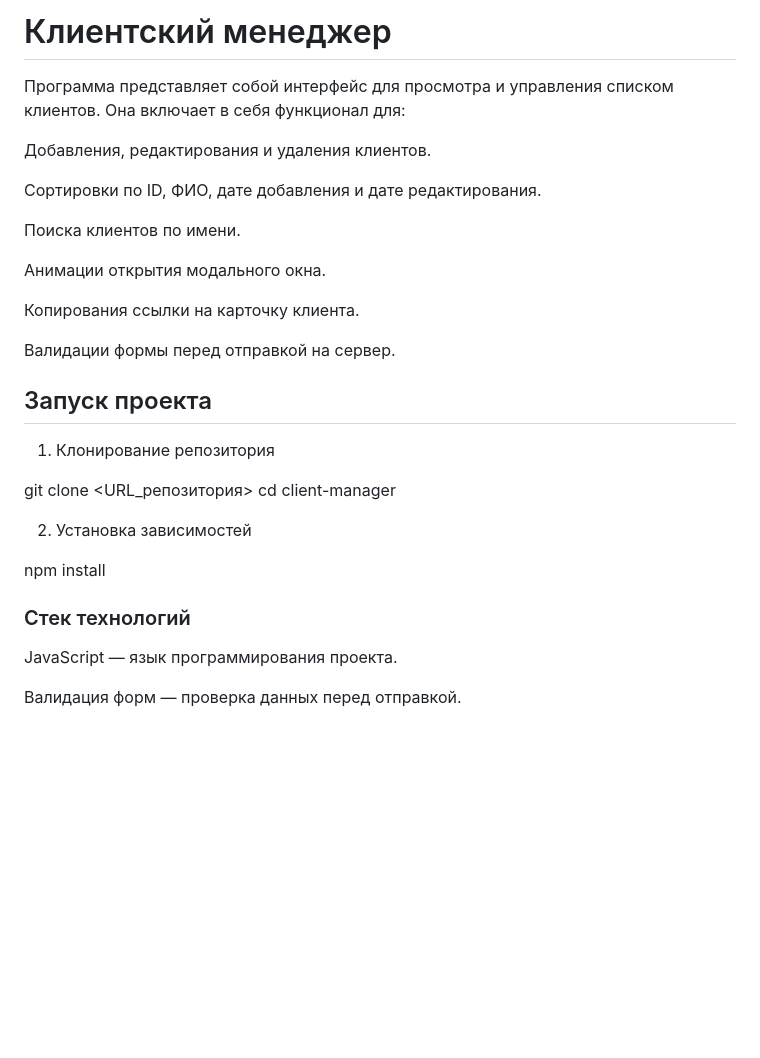
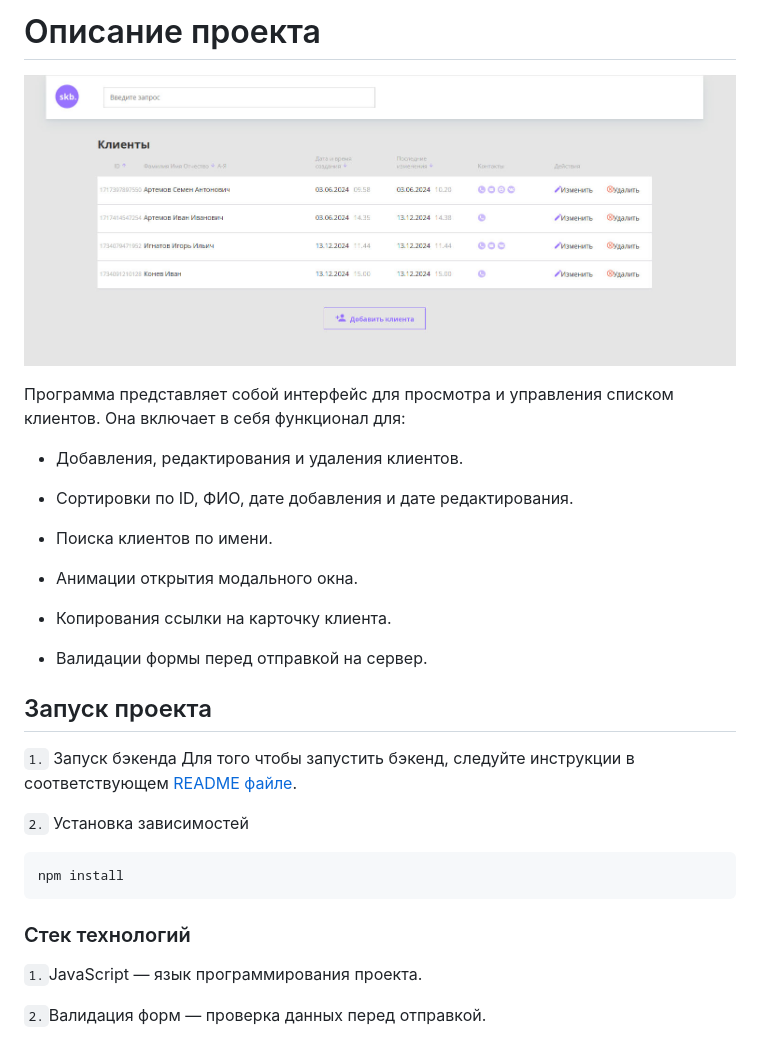
Before and after one commit to pkmal-art/list_of_clients, a Markdown page: README.md, the part around the change. Drawn GitHub-style; pictures changed too: frontend/img/client_list_preview.jpg (added); blank space fills up the shorter version.

````diff
--- a/README.md
+++ b/README.md
@@ -1,33 +1,32 @@
-# Клиентский менеджер
+# Описание проекта
+![clientd_list Preview](frontend/img/client_list_preview.jpg)
 
 Программа представляет собой интерфейс для просмотра и управления списком клиентов. Она включает в себя функционал для:
 
-Добавления, редактирования и удаления клиентов.
++ Добавления, редактирования и удаления клиентов.
 
-Сортировки по ID, ФИО, дате добавления и дате редактирования.
++  Сортировки по ID, ФИО, дате добавления и дате редактирования.
 
-Поиска клиентов по имени.
++ Поиска клиентов по имени.
 
-Анимации открытия модального окна.
++ Анимации открытия модального окна.
 
-Копирования ссылки на карточку клиента.
++ Копирования ссылки на карточку клиента.
 
-Валидации формы перед отправкой на сервер.
++ Валидации формы перед отправкой на сервер.
 
 ## Запуск проекта
+`1.` Запуск бэкенда
+Для того чтобы запустить бэкенд, следуйте инструкции в соответствующем [README файле](backend/README.md).
 
-1. Клонирование репозитория
-
-git clone <URL_репозитория>
-cd client-manager
-
-2. Установка зависимостей
-
+`2.` Установка зависимостей
+```bash
 npm install
+```
 
 
 ### Стек технологий
 
-JavaScript — язык программирования проекта.
+`1.`JavaScript — язык программирования проекта.
 
-Валидация форм — проверка данных перед отправкой.
+`2.`Валидация форм — проверка данных перед отправкой.
````
